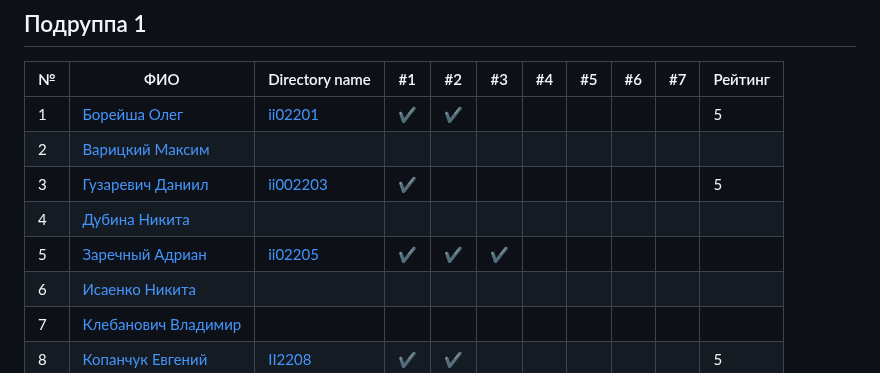
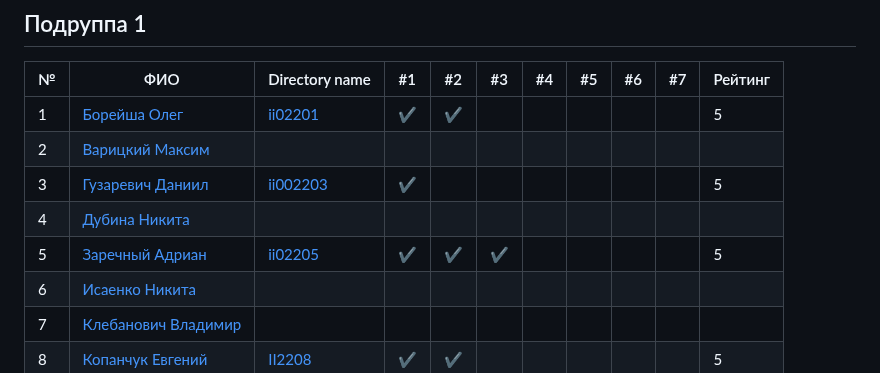
Before and after one commit to brstu/GIIS-2024, a Markdown page: README.md, the part around the change. GitHub-like rendering.

```diff
--- a/README.md
+++ b/README.md
@@ -12,7 +12,7 @@
 | 2   | [Варицкий Максим](https://github.com/MaximVaritskiy)                    |                         |                  |     |     |     |     |     |     |         |
 | 3   | [Гузаревич Даниил](https://github.com/orgs/brstu/people/lumonces)       |[ii002203](/trunk/ii002203)|:heavy_check_mark:|     |     |     |     |     |     |   5  |
 | 4   | [Дубина Никита](https://github.com/AfiSix)                              |                         |                  |     |     |     |     |     |     |         |
-| 5   | [Заречный Адриан](https://github.com/orgs/brstu/people/Adryian4ik)      |[ii02205](/trunk/ii02205)|:heavy_check_mark:|:heavy_check_mark:|:heavy_check_mark:|     |     |     |     |         |
+| 5   | [Заречный Адриан](https://github.com/orgs/brstu/people/Adryian4ik)      |[ii02205](/trunk/ii02205)|:heavy_check_mark:|:heavy_check_mark:|:heavy_check_mark:|     |     |     |     |    5    |
 | 6   | [Исаенко Никита](https://github.com/IsaenkoNikita)                      |                         |                  |     |     |     |     |     |     |         |
 | 7   | [Клебанович Владимир](https://github.com/KlebanovichVladimir)           |                         |                  |     |     |     |     |     |     |         |
 | 8   | [Копанчук Евгений](https://github.com/orgs/brstu/people/Corowka)        |[II2208](./trunk/ii02208) |:heavy_check_mark:|:heavy_check_mark:|     |     |     |     |     |    5     |
```
